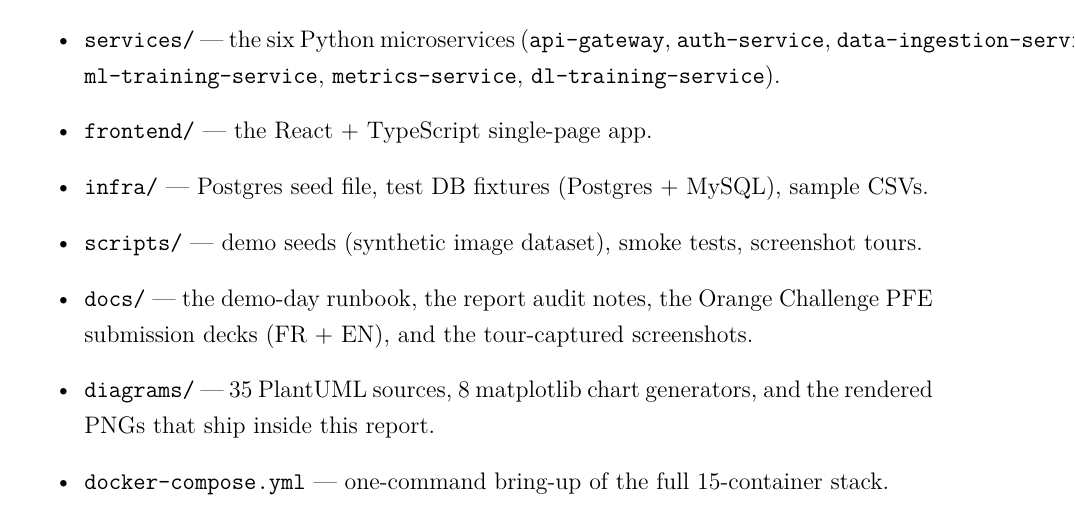
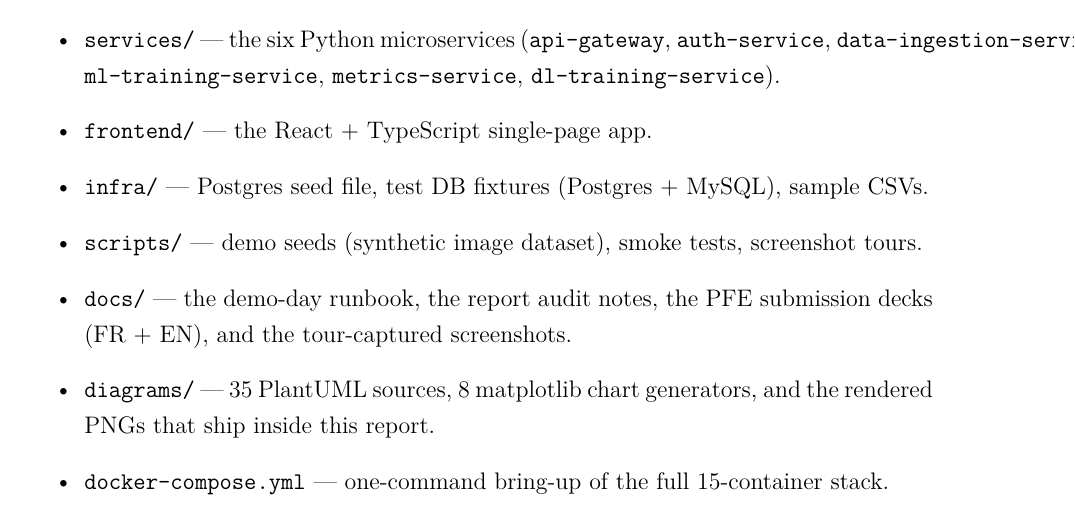
Before and after one commit to WhatIsThePoint/No-Code-AI-Platform-, a LaTeX thesis (finalReportData.tex): part of page 115 of 118, cut so that both start at the same text. Compiled offline with pdfLaTeX.

Commit message:
docs(report): drop unexplained 'Orange Challenge' mention from repo-layout annex

```diff
--- a/finalReportData.tex
+++ b/finalReportData.tex
@@ -3455,8 +3455,8 @@
     \item \texttt{scripts/} --- demo seeds (synthetic image dataset),
         smoke tests, screenshot tours.
     \item \texttt{docs/} --- the demo-day runbook, the report audit
-        notes, the Orange Challenge PFE submission decks (FR + EN),
-        and the tour-captured screenshots.
+        notes, the PFE submission decks (FR + EN), and the
+        tour-captured screenshots.
     \item \texttt{diagrams/} --- 35 PlantUML sources, 8 matplotlib
         chart generators, and the rendered PNGs that ship inside this
         report.
```
